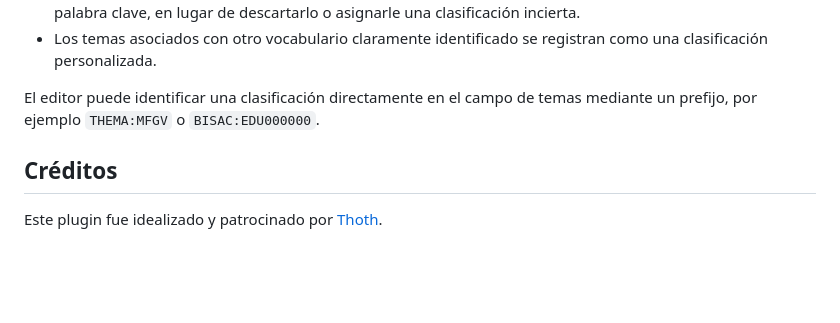
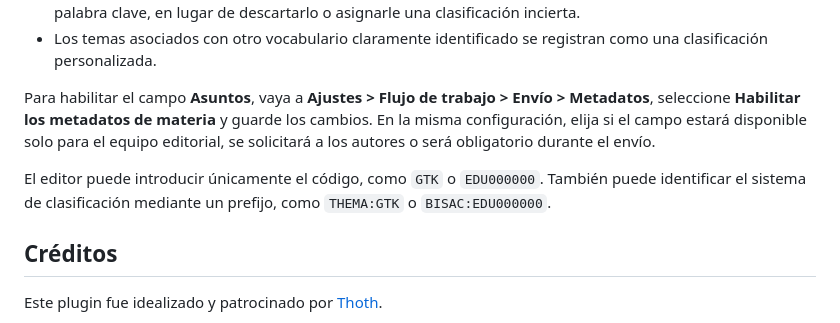
Before and after one commit to thoth-pub/thoth-omp-plugin, a Markdown page: docs/README-es.md, the part around the change. Rendered like a GitHub page; folded sections open; blank space fills up the shorter version.

```diff
--- a/docs/README-es.md
+++ b/docs/README-es.md
@@ -196,8 +196,12 @@ OMP ofrece dos formas complementarias de describir una publicación:
 - Los temas asociados con otro vocabulario claramente identificado se registran como una clasificación
   personalizada.
 
-El editor puede identificar una clasificación directamente en el campo de temas mediante un prefijo, por ejemplo
-`THEMA:MFGV` o `BISAC:EDU000000`.
+Para habilitar el campo **Asuntos**, vaya a **Ajustes > Flujo de trabajo > Envío > Metadatos**, seleccione
+**Habilitar los metadatos de materia** y guarde los cambios. En la misma configuración, elija si el campo estará
+disponible solo para el equipo editorial, se solicitará a los autores o será obligatorio durante el envío.
+
+El editor puede introducir únicamente el código, como `GTK` o `EDU000000`. También puede identificar el sistema
+de clasificación mediante un prefijo, como `THEMA:GTK` o `BISAC:EDU000000`.
 
 </details>
 
```
Also changed, not shown: README.md (+6 -2 lines), docs/README-pt_BR.md (+7 -2 lines).
